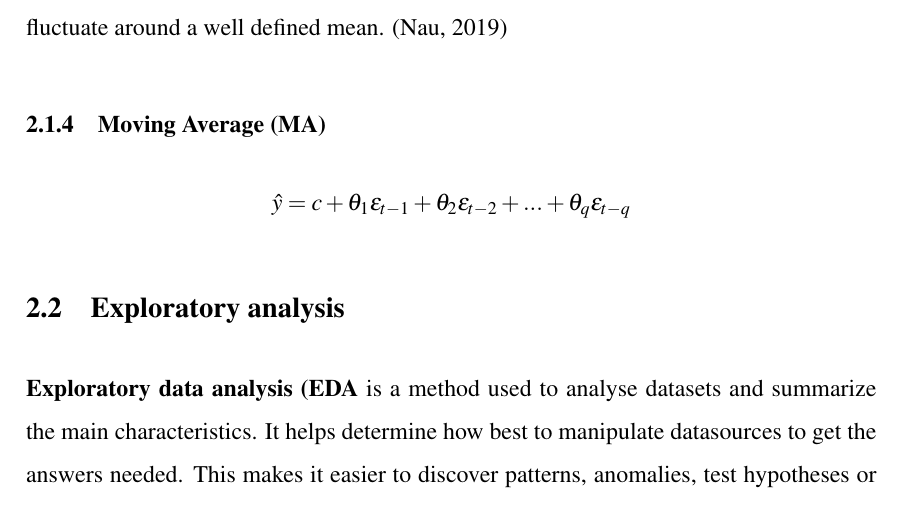
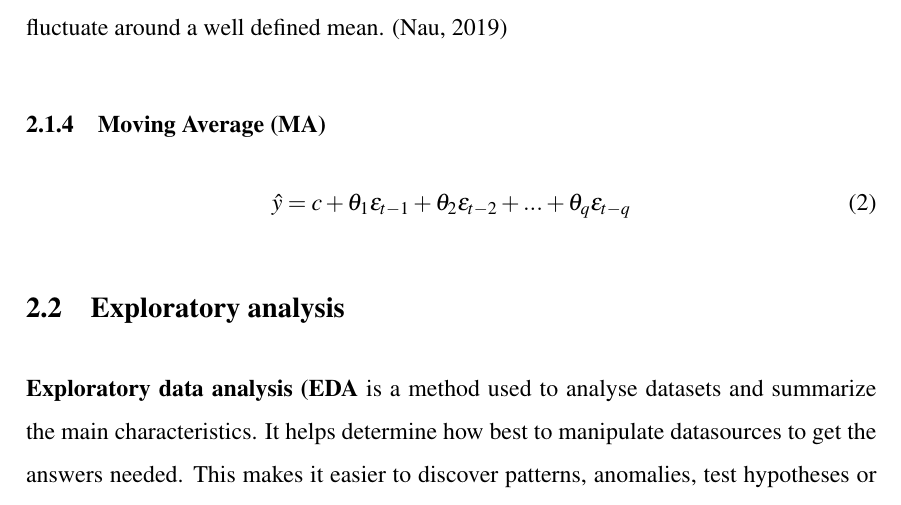
Before and after one commit to BachelorLaks/bachelor2023, a LaTeX document (main.tex, which reads Sections/Theory and literature.tex): part of page 4 of 7, cut so that both start at the same text. Compiled offline with pdfLaTeX.

```diff
--- a/Sections/Theory and literature.tex
+++ b/Sections/Theory and literature.tex
@@ -25,7 +25,9 @@
 The second part of the ARIMA acronym is the Integrated part. This part of the model is used to make the time series stationary. In the ARIMA-equation it is represented by the letter $d$ and is the number of differencing required to make the time series stationary. Usually the optimal amount of differencing is the least amount needed to make the data fluctuate around a well defined mean. (\cite{nau_2019})
 
 \subsubsection{Moving Average (MA)}
-$$\hat{y} = c + \theta_1\epsilon_{t-1} + \theta_2\epsilon_{t-2} + ... + \theta_q\epsilon_{t-q}$$
+\begin{equation}
+\hat{y} = c + \theta_1\epsilon_{t-1} + \theta_2\epsilon_{t-2} + ... + \theta_q\epsilon_{t-q}
+\end{equation}
 
 \subsection{Exploratory analysis}
 \textbf{Exploratory data analysis (EDA} is a method used to analyse datasets and summarize the main characteristics. It helps determine how best to manipulate datasources to get the answers needed. This makes it easier to discover patterns, anomalies, test hypotheses or checking assumptions (https://www.youtube.com/watch?v=QiqZliDXCCg).
```
Also changed, not shown: 1 other file.
